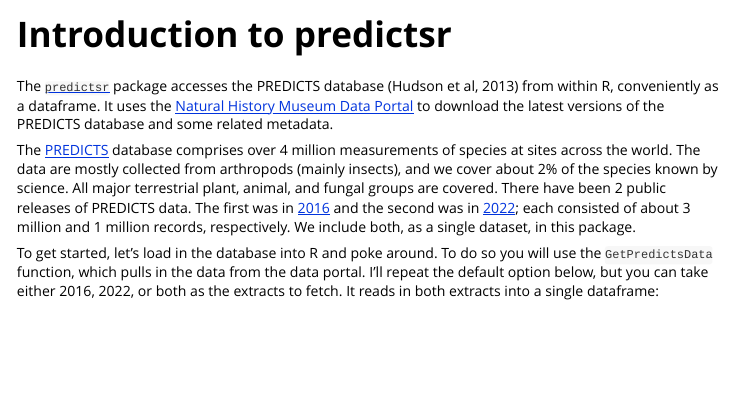
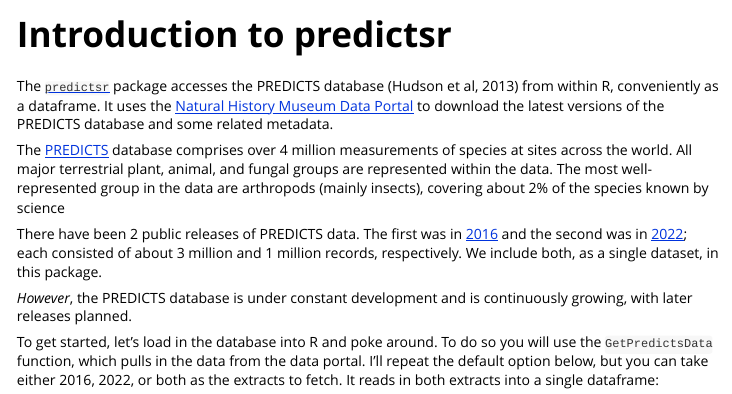
Before and after one commit to Biodiversity-Futures-Lab/predictsr, an R Markdown document (vignettes/predictsr.Rmd): the page in a window 1100 px wide, from its top. Rendered offline with R 4.5, knitr and Pandoc, with nearby package versions; some code elsewhere in the file could not run offline.

Commit message:
Update PREDICTS database description in vignette (fixes #27)
- Clarified representation of major taxonomic groups in the database
- Highlighted ongoing development and future releases of the database

```diff
--- a/vignettes/predictsr.Rmd
+++ b/vignettes/predictsr.Rmd
@@ -14,7 +14,12 @@
 
 The [`predictsr`](https://github.com/Biodiversity-Futures-Lab/predictsr) package accesses the PREDICTS database (Hudson et al, 2013) from within R, conveniently as a dataframe. It uses the [Natural History Museum Data Portal](https://data.nhm.ac.uk/) to download the latest versions of the PREDICTS database and some related metadata.
 
-The [PREDICTS](https://www.nhm.ac.uk/our-science/research/projects/predicts/science.html) database comprises over 4 million measurements of species at sites across the world. The data are mostly collected from arthropods (mainly insects), and we cover about 2% of the species known by science. All major terrestrial plant, animal, and fungal groups are covered. There have been 2 public releases of PREDICTS data. The first was in [2016](https://data.nhm.ac.uk/dataset/the-2016-release-of-the-predicts-database-v1-1) and the second was in [2022](https://data.nhm.ac.uk/dataset/release-of-data-added-to-the-predicts-database-november-2022); each consisted of about 3 million and 1 million records, respectively. We include both, as a single dataset, in this package.
+The [PREDICTS](https://www.nhm.ac.uk/our-science/research/projects/predicts/science.html) database comprises over 4 million measurements of species at sites across the world.
+All major terrestrial plant, animal, and fungal groups are represented within the data. The most well-represented group in the data are arthropods (mainly insects), covering about 2% of the species known by science
+
+There have been 2 public releases of PREDICTS data. The first was in [2016](https://data.nhm.ac.uk/dataset/the-2016-release-of-the-predicts-database-v1-1) and the second was in [2022](https://data.nhm.ac.uk/dataset/release-of-data-added-to-the-predicts-database-november-2022); each consisted of about 3 million and 1 million records, respectively. We include both, as a single dataset, in this package.
+
+*However*, the PREDICTS database is under constant development and is continuously growing, with later releases planned.
 
 To get started, let's load in the database into R and poke around. To do so you will use the `GetPredictsData` function, which pulls in the data from the data portal. I'll repeat the default option below, but you can take either 2016, 2022, or both as the extracts to fetch. It reads in both extracts into a single dataframe:
 
```
